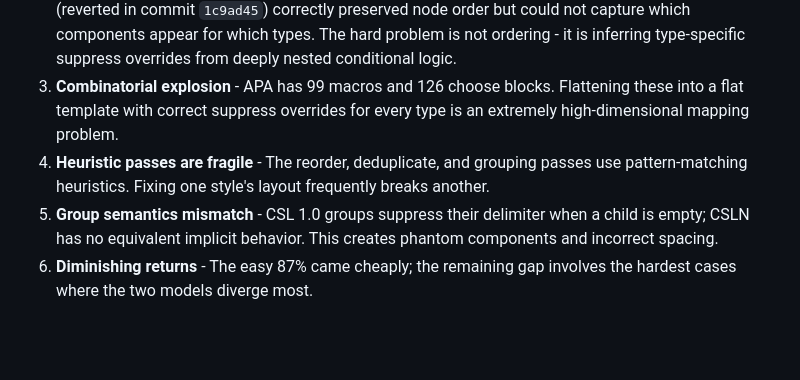
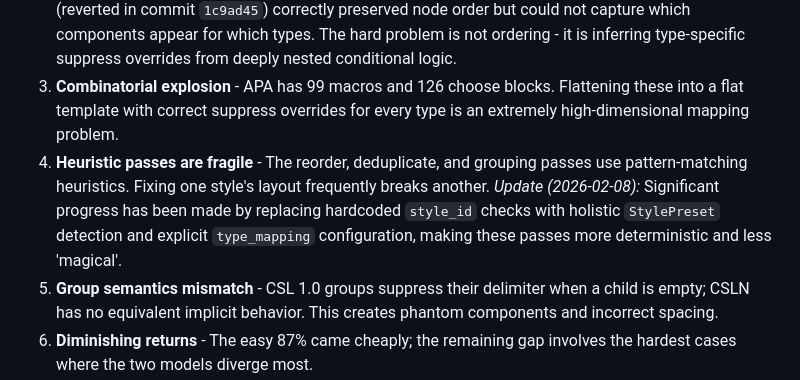
Before and after one commit to bdarcus/csl26, a Markdown page: docs/architecture/MIGRATION_STRATEGY_ANALYSIS.md, the part around the change. GitHub-like rendering; blank space fills up the shorter version.

```diff
--- a/docs/architecture/MIGRATION_STRATEGY_ANALYSIS.md
+++ b/docs/architecture/MIGRATION_STRATEGY_ANALYSIS.md
@@ -27,7 +27,7 @@ Bean `csl26-rh2u` and the broader epic `csl26-ifiw` track a fundamental problem:
 1. **Fundamental model mismatch** - CSL 1.0 is procedural (macros, choose/if/else, groups with implicit suppression). CSLN is declarative (flat templates with typed overrides). Bridging this is the hardest translation problem in the project.
 2. **Type-specific branch flattening is the unsolved problem** - While XML node order correctly reflects rendering order (per the XSLT design), macros like APA's `source` contain 50+ choose/if/else paths that produce different component sequences per reference type. The source_order tracking attempt (reverted in commit `1c9ad45`) correctly preserved node order but could not capture which components appear for which types. The hard problem is not ordering - it is inferring type-specific suppress overrides from deeply nested conditional logic.
 3. **Combinatorial explosion** - APA has 99 macros and 126 choose blocks. Flattening these into a flat template with correct suppress overrides for every type is an extremely high-dimensional mapping problem.
-4. **Heuristic passes are fragile** - The reorder, deduplicate, and grouping passes use pattern-matching heuristics. Fixing one style's layout frequently breaks another.
+4. **Heuristic passes are fragile** - The reorder, deduplicate, and grouping passes use pattern-matching heuristics. Fixing one style's layout frequently breaks another. *Update (2026-02-08):* Significant progress has been made by replacing hardcoded `style_id` checks with holistic `StylePreset` detection and explicit `type_mapping` configuration, making these passes more deterministic and less 'magical'.
 5. **Group semantics mismatch** - CSL 1.0 groups suppress their delimiter when a child is empty; CSLN has no equivalent implicit behavior. This creates phantom components and incorrect spacing.
 6. **Diminishing returns** - The easy 87% came cheaply; the remaining gap involves the hardest cases where the two models diverge most.
 
```
Also changed, not shown: docs/RENDERING_WORKFLOW.md (+23 -0 lines).
